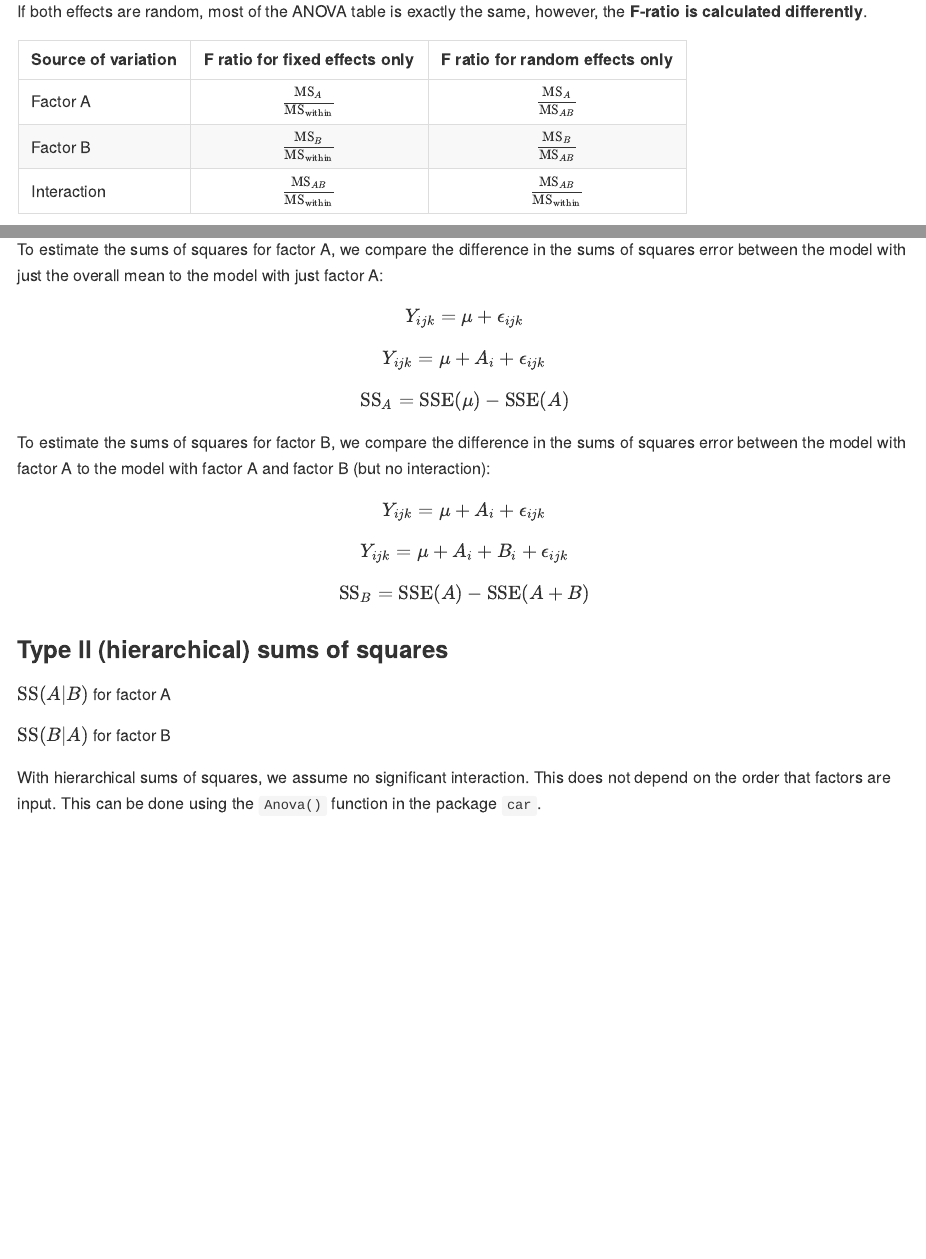
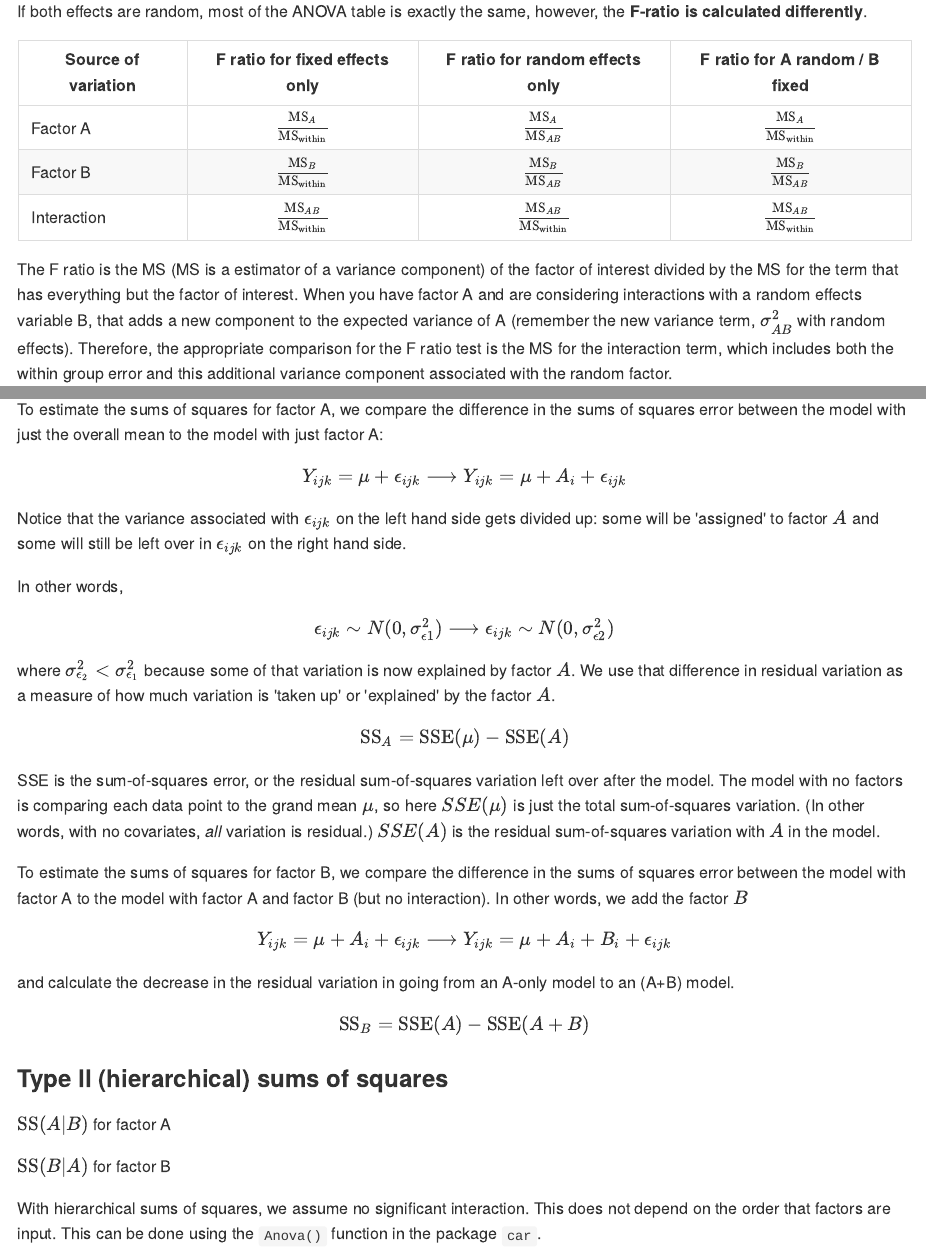
Before and after one commit to hlynch/Biometry2020, an R Markdown document (Week-12-lecture.Rmd): the page in a window 1100 px wide, from 7280 px down, and a second part further down, joined at a grey line. The pictures show the output file docs/Week-12-lecture.md that the author committed with the source, drawn offline in the style of GitHub.

Commit message:
Changes to Week 12 lecture

```diff
--- a/Week-12-lecture.Rmd
+++ b/Week-12-lecture.Rmd
@@ -471,11 +472,11 @@ This means that there is no added variance due to the combinations of A and B.
 
 If both effects are random, most of the ANOVA table is exactly the same, however, the **F-ratio is calculated differently**.
 
-| Source of variation | F ratio for fixed effects only  | F ratio for random effects only |
-| ------------------- |:-------------------------------:|:-------------------------------:|
-| Factor A | $\frac{\text{MS}_{A}}{\text{MS}_{\text{within}}}$ | $\frac{\text{MS}_{A}}{\text{MS}_{AB}}$ |
-| Factor B | $\frac{\text{MS}_{B}}{\text{MS}_{\text{within}}}$ | $\frac{\text{MS}_{B}}{\text{MS}_{AB}}$ |
-| Interaction | $\frac{\text{MS}_{AB}}{\text{MS}_{\text{within}}}$ |  $\frac{\text{MS}_{AB}}{\text{MS}_{\text{within}}}$ |
+| Source of variation | F ratio for fixed effects only  | F ratio for random effects only | F ratio for A random / B fixed |
+| ------------------- |:-------------------------------:|:-------------------------------:|:-------------------------------:|
+| Factor A | $\frac{\text{MS}_{A}}{\text{MS}_{\text{within}}}$ | $\frac{\text{MS}_{A}}{\text{MS}_{AB}}$ | $\frac{\text{MS}_{A}}{\text{MS}_{\text{within}}}$ |
+| Factor B | $\frac{\text{MS}_{B}}{\text{MS}_{\text{within}}}$ | $\frac{\text{MS}_{B}}{\text{MS}_{AB}}$ | $\frac{\text{MS}_{B}}{\text{MS}_{AB}}$ |
+| Interaction | $\frac{\text{MS}_{AB}}{\text{MS}_{\text{within}}}$ |  $\frac{\text{MS}_{AB}}{\text{MS}_{\text{within}}}$ | $\frac{\text{MS}_{AB}}{\text{MS}_{\text{within}}}$ |
 
 The F ratio is the MS (MS is a estimator of a variance component) of the factor of interest divided by the MS for the term that has everything but the factor of interest. When you have factor A and are considering interactions with a random effects variable B, that adds a new component to the expected variance of A (remember the new variance term, $\sigma_{AB}^2$ with random effects). Therefore, the appropriate comparison for the F ratio test is the MS for the interaction term, which includes both the within group error and this additional variance component associated with the random factor.
 
@@ -659,29 +660,36 @@ The order in which you add factors in a model has a huge influence. This is the
 The sums of squares for factors A and B in Type I models are estimated using the differences in the sums of squares error for a model with just the overall mean, to a model with just factor A, to a model with factor A and factor B (but no interaction). To estimate the sums of squares for factor A, we compare the difference in the sums of squares error between the model with just the overall mean to the model with just factor A:
 
 $$
-Y_{ijk} = \mu + \epsilon_{ijk}
+Y_{ijk} = \mu + \epsilon_{ijk} \longrightarrow Y_{ijk} = \mu + A_i + \epsilon_{ijk}
 $$
 
+Notice that the variance associated with $\epsilon_{ijk}$ on the left hand side gets divided up: some will be 'assigned' to factor $A$ and some will still be left over in $\epsilon_{ijk}$ on the right hand side.
+
+In other words,
+
 $$
-Y_{ijk} = \mu + A_i + \epsilon_{ijk}
+\epsilon_{ijk} \sim N(0,\sigma^2_{\epsilon1}) \longrightarrow \epsilon_{ijk} \sim N(0,\sigma^2_{\epsilon2})
 $$
+
+where $\sigma^2_{\epsilon_2} < \sigma^2_{\epsilon_1}$ because some of that variation is now explained by factor $A$. We use that difference in residual variation as a measure of how much variation is 'taken up' or 'explained' by the factor $A$.
 
 $$
 \text{SS}_{A} = \text{SSE}(\mu) - \text{SSE}(A)
 $$
-To estimate the sums of squares for factor B, we compare the difference in the sums of squares error between the model with factor A to the model with factor A and factor B (but no interaction):
+SSE is the sum-of-squares error, or the residual sum-of-squares variation left over after the model. The model with no factors is comparing each data point to the grand mean $\mu$, so here $SSE(\mu)$ is just the total sum-of-squares variation. (In other words, with no covariates, *all* variation is residual.) $SSE(A)$ is the residual sum-of-squares variation with $A$ in the model.
+
+To estimate the sums of squares for factor B, we compare the difference in the sums of squares error between the model with factor A to the model with factor A and factor B (but no interaction). In other words, we add the factor $B$
 
 $$
-Y_{ijk} = \mu + A_i + \epsilon_{ijk}
+Y_{ijk} = \mu + A_i + \epsilon_{ijk} \longrightarrow Y_{ijk} = \mu + A_i + B_i + \epsilon_{ijk}
 $$
 
-$$
-Y_{ijk} = \mu + A_i + B_i + \epsilon_{ijk}
-$$
+and calculate the decrease in the residual variation in going from an A-only model to an (A+B) model.
 
 $$
 \text{SS}_{B} = \text{SSE}(A) - \text{SSE}(A + B)
 $$
+
 ### Type II (hierarchical) sums of squares
 
 $\text{SS}(A | B)$ for factor A
```
Also changed, not shown: docs/Week-10-lab.md, docs/Week-12-lecture.md, docs/Week-13-lecture.md, docs/Week-2-lab.md, docs/Week-3-lab.md, docs/Week-4-lab.md, docs/Week-5-lab.md, docs/Week-6-lab.md, docs/Week-7-lecture.md, docs/Week-8-lecture.md, docs/Week-9-lab.md, docs/Week-9-lecture.md, docs/index.md, docs/search_index.json, 1 more files, 113 other files.
